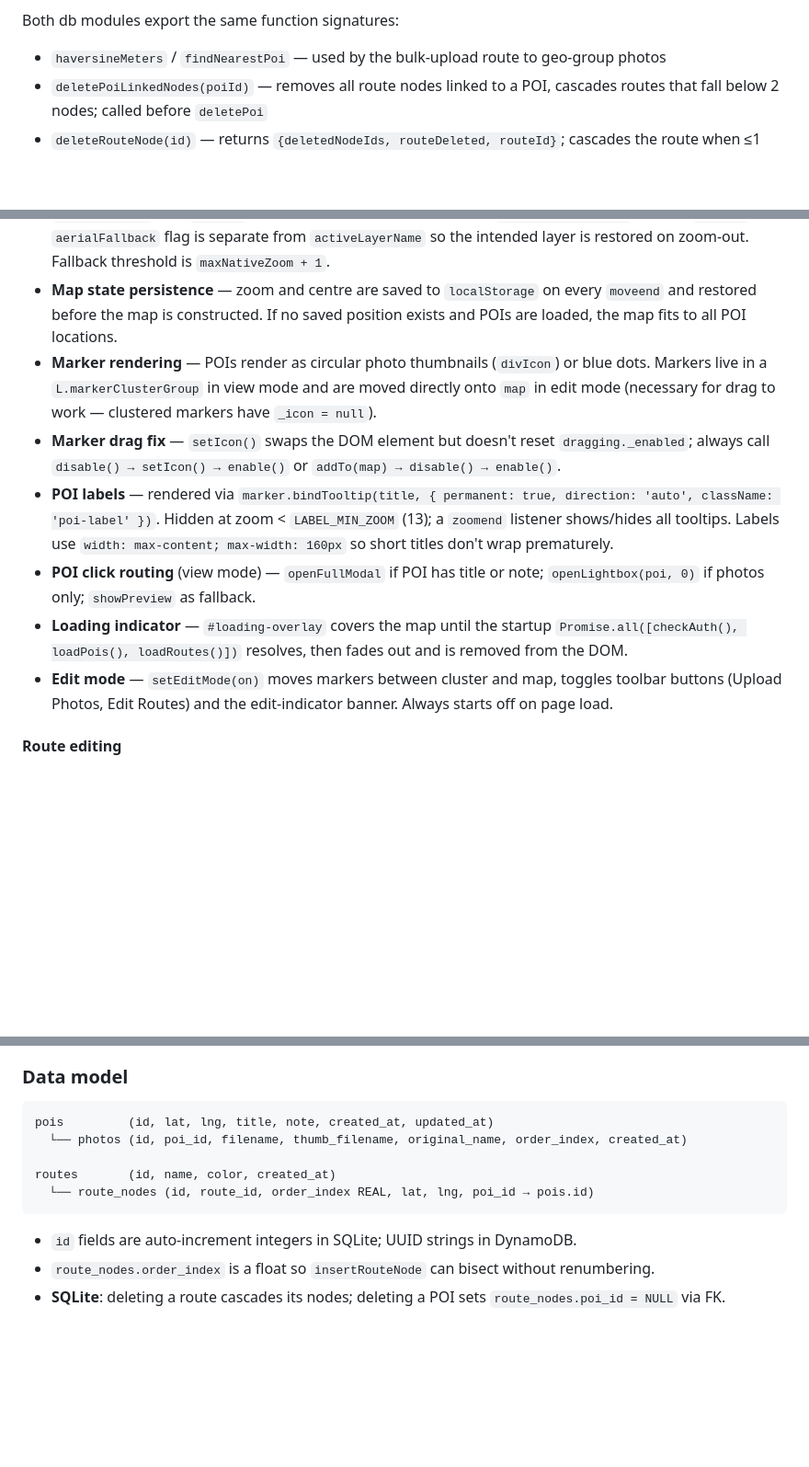
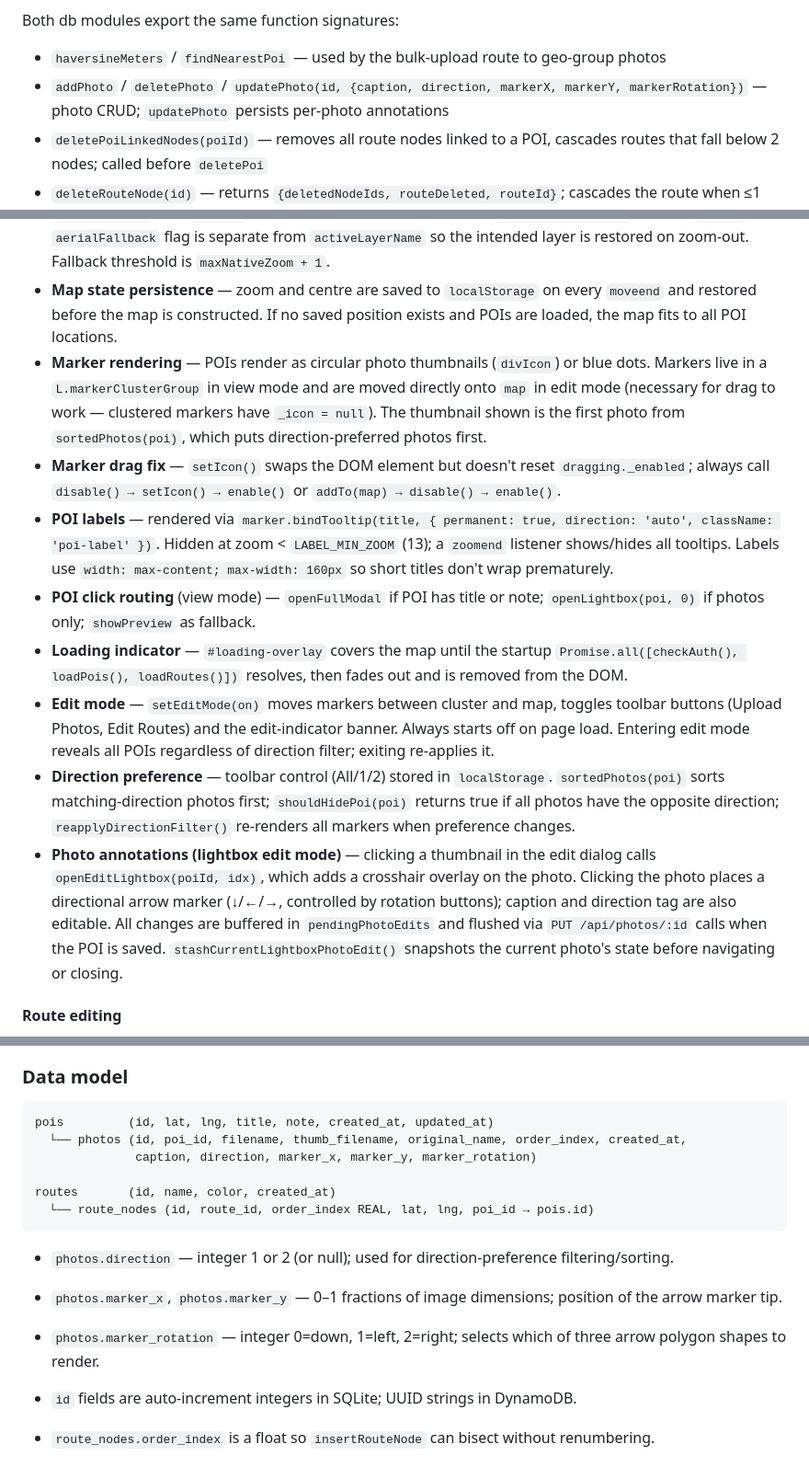
Before and after one commit to alancameronwills/photomap, a Markdown page: CLAUDE.md, 3 parts joined by grey strips. Shown at 92% size. GitHub-like rendering; blank space fills up the shorter version.

````diff
--- a/CLAUDE.md
+++ b/CLAUDE.md
@@ -60,6 +60,7 @@ AWS-only (set via `template.yaml` / SAM, not `.env`):
 
 Both db modules export the same function signatures:
 - `haversineMeters` / `findNearestPoi` — used by the bulk-upload route to geo-group photos
+- `addPhoto` / `deletePhoto` / `updatePhoto(id, {caption, direction, markerX, markerY, markerRotation})` — photo CRUD; `updatePhoto` persists per-photo annotations
 - `deletePoiLinkedNodes(poiId)` — removes all route nodes linked to a POI, cascades routes that fall below 2 nodes; called before `deletePoi`
 - `deleteRouteNode(id)` — returns `{deletedNodeIds, routeDeleted, routeId}`; cascades the route when ≤1 node remains
 - `insertRouteNode(routeId, afterNodeId, lat, lng, poiId)` — inserts between two nodes using floating-point bisection of `order_index`
@@ -89,12 +92,14 @@ No build step — plain JS loaded directly by the browser. Scripts served locall
 - **Photo URLs** — all photo display uses `ph.url || '/uploads/originals/' + ph.filename` and `ph.thumb_url || '/uploads/thumbs/' + ph.thumb_filename`. On AWS the `url`/`thumb_url` fields are presigned S3 URLs returned by the API; on local they are absent and the fallback paths are used.
 - **Tile layers** — `TILE_LAYERS` keyed by display name. Default is `'Topographic'`. All limited-zoom layers use `maxNativeZoom` (not `maxZoom`) so the map zoom is never capped. `handleZoomForLayer` fires on `zoomend`; `aerialFallback` flag is separate from `activeLayerName` so the intended layer is restored on zoom-out. Fallback threshold is `maxNativeZoom + 1`.
 - **Map state persistence** — zoom and centre are saved to `localStorage` on every `moveend` and restored before the map is constructed. If no saved position exists and POIs are loaded, the map fits to all POI locations.
-- **Marker rendering** — POIs render as circular photo thumbnails (`divIcon`) or blue dots. Markers live in a `L.markerClusterGroup` in view mode and are moved directly onto `map` in edit mode (necessary for drag to work — clustered markers have `_icon = null`).
+- **Marker rendering** — POIs render as circular photo thumbnails (`divIcon`) or blue dots. Markers live in a `L.markerClusterGroup` in view mode and are moved directly onto `map` in edit mode (necessary for drag to work — clustered markers have `_icon = null`). The thumbnail shown is the first photo from `sortedPhotos(poi)`, which puts direction-preferred photos first.
 - **Marker drag fix** — `setIcon()` swaps the DOM element but doesn't reset `dragging._enabled`; always call `disable() → setIcon() → enable()` or `addTo(map) → disable() → enable()`.
 - **POI labels** — rendered via `marker.bindTooltip(title, { permanent: true, direction: 'auto', className: 'poi-label' })`. Hidden at zoom < `LABEL_MIN_ZOOM` (13); a `zoomend` listener shows/hides all tooltips. Labels use `width: max-content; max-width: 160px` so short titles don't wrap prematurely.
 - **POI click routing** (view mode) — `openFullModal` if POI has title or note; `openLightbox(poi, 0)` if photos only; `showPreview` as fallback.
 - **Loading indicator** — `#loading-overlay` covers the map until the startup `Promise.all([checkAuth(), loadPois(), loadRoutes()])` resolves, then fades out and is removed from the DOM.
-- **Edit mode** — `setEditMode(on)` moves markers between cluster and map, toggles toolbar buttons (Upload Photos, Edit Routes) and the edit-indicator banner. Always starts off on page load.
+- **Edit mode** — `setEditMode(on)` moves markers between cluster and map, toggles toolbar buttons (Upload Photos, Edit Routes) and the edit-indicator banner. Always starts off on page load. Entering edit mode reveals all POIs regardless of direction filter; exiting re-applies it.
+- **Direction preference** — toolbar control (All/1/2) stored in `localStorage`. `sortedPhotos(poi)` sorts matching-direction photos first; `shouldHidePoi(poi)` returns true if all photos have the opposite direction; `reapplyDirectionFilter()` re-renders all markers when preference changes.
+- **Photo annotations (lightbox edit mode)** — clicking a thumbnail in the edit dialog calls `openEditLightbox(poiId, idx)`, which adds a crosshair overlay on the photo. Clicking the photo places a directional arrow marker (↓/←/→, controlled by rotation buttons); caption and direction tag are also editable. All changes are buffered in `pendingPhotoEdits` and flushed via `PUT /api/photos/:id` calls when the POI is saved. `stashCurrentLightboxPhotoEdit()` snapshots the current photo's state before navigating or closing.
 
 #### Route editing
 
@@ -122,11 +127,16 @@ State variables: `routeEditMode`, `waitingForRouteStart`, `activeRouteId`, `exte
 
 ```
 pois         (id, lat, lng, title, note, created_at, updated_at)
-  └── photos (id, poi_id, filename, thumb_filename, original_name, order_index, created_at)
+  └── photos (id, poi_id, filename, thumb_filename, original_name, order_index, created_at,
+              caption, direction, marker_x, marker_y, marker_rotation)
 
 routes       (id, name, color, created_at)
   └── route_nodes (id, route_id, order_index REAL, lat, lng, poi_id → pois.id)
 ```
+
+- `photos.direction` — integer 1 or 2 (or null); used for direction-preference filtering/sorting.
+- `photos.marker_x`, `photos.marker_y` — 0–1 fractions of image dimensions; position of the arrow marker tip.
+- `photos.marker_rotation` — integer 0=down, 1=left, 2=right; selects which of three arrow polygon shapes to render.
 
 - `id` fields are auto-increment integers in SQLite; UUID strings in DynamoDB.
 - `route_nodes.order_index` is a float so `insertRouteNode` can bisect without renumbering.
````
Also changed, not shown: other parts of CLAUDE.md (+3 -1 lines), README.md (+6 -2 lines).
